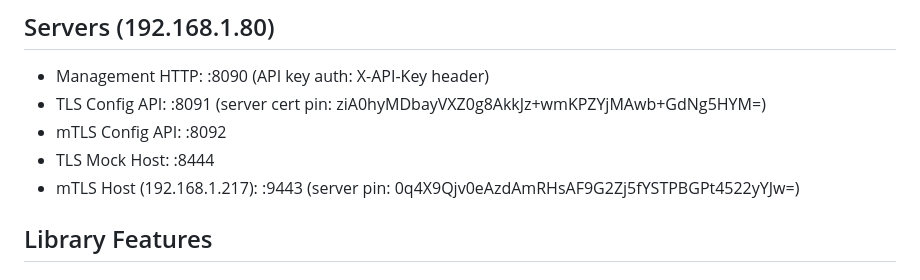
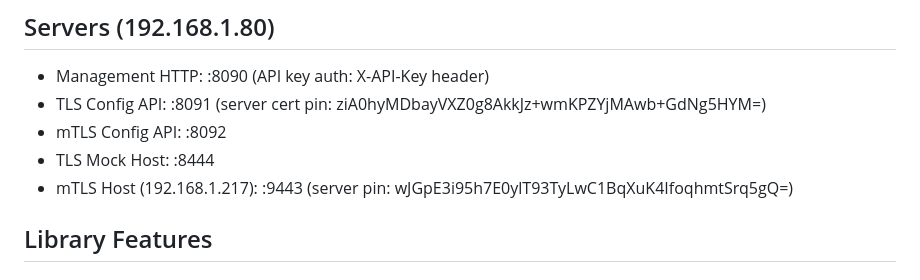
Before and after one commit to umutcansu/PinVault, a Markdown page: CLAUDE.md, the part around the change. Drawn GitHub-style.

Commit message:
docs: update mTLS host SPKI pin after sample-mtls-host regeneration
The sample-mtls-host on 192.168.1.217 regenerates server/client
certificates on first launch (certs/ directory is gitignored and
recreated from scratch). The new pin has been verified against the
running server on 192.168.1.217:9443 via openssl and Mi 9T Espresso
test (TlsConfigApiTest#tlsConfig_init_succeeds passed in 14.2s).

```diff
--- a/CLAUDE.md
+++ b/CLAUDE.md
@@ -21,7 +21,7 @@ Android SSL certificate pinning library. Remote pin config, mTLS, VaultFile (gen
 - TLS Config API: :8091 (server cert pin: ziA0hyMDbayVXZ0g8AkkJz+wmKPZYjMAwb+GdNg5HYM=)
 - mTLS Config API: :8092
 - TLS Mock Host: :8444
-- mTLS Host (192.168.1.217): :9443 (server pin: 0q4X9Qjv0eAzdAmRHsAF9G2Zj5fYSTPBGPt4522yYJw=)
+- mTLS Host (192.168.1.217): :9443 (server pin: wJGpE3i95h7E0ylT93TyLwC1BqXuK4IfoqhmtSrq5gQ=)
 
 ## Library Features
 ### SSL Pinning
```
